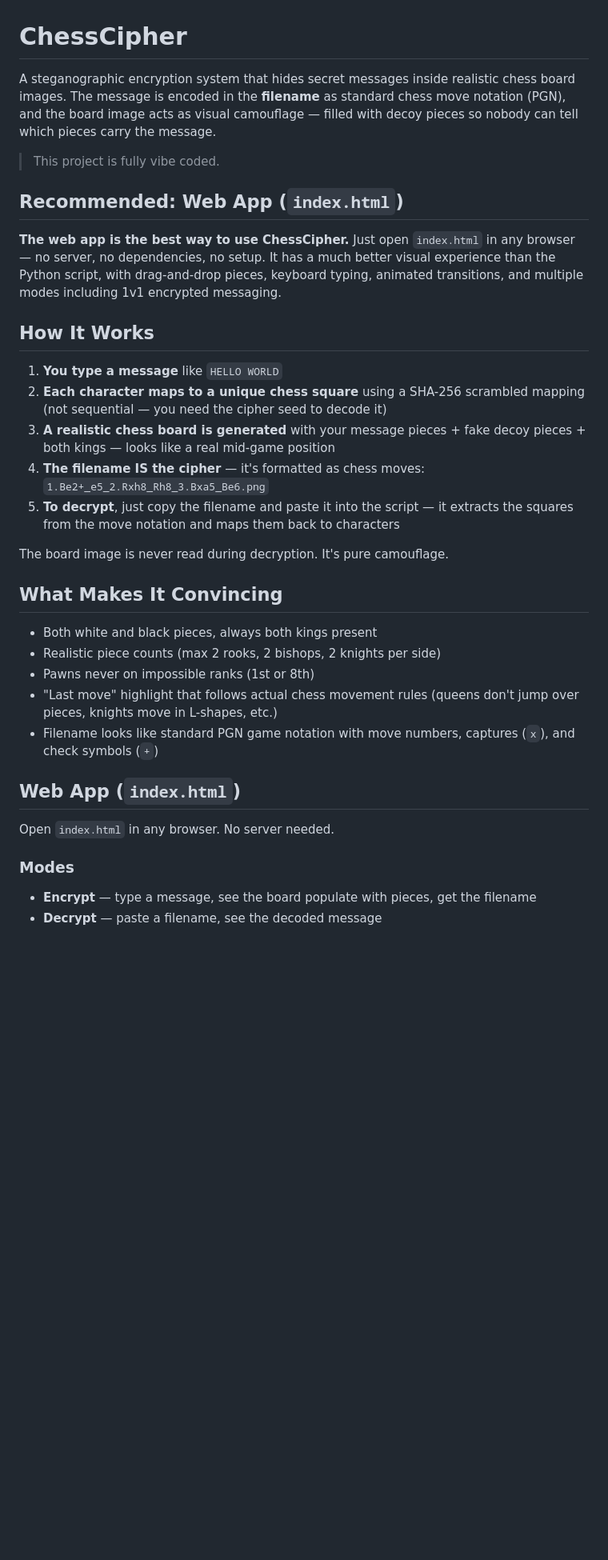
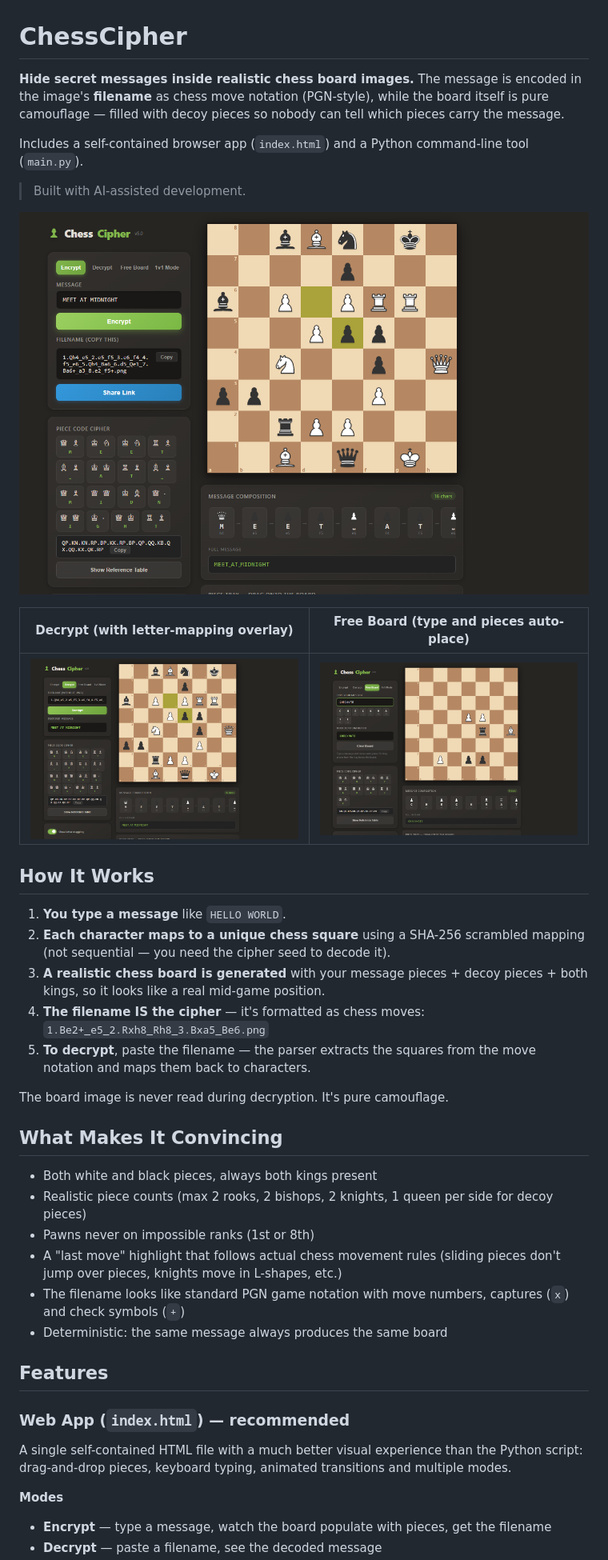
Before and after one commit to naniiic137/ChessCipher, a Markdown page: README.md, the part around one of its changes. Shown at 80% size. Rendered like a GitHub page; pictures changed too: docs/screenshots/decrypt.png (added), docs/screenshots/encrypt.png (added), docs/screenshots/free-board.png (added); blank space fills up the shorter version.

```diff
--- a/README.md
+++ b/README.md
@@ -1,36 +1,43 @@
 # ChessCipher
 
-A steganographic encryption system that hides secret messages inside realistic chess board images. The message is encoded in the **filename** as standard chess move notation (PGN), and the board image acts as visual camouflage — filled with decoy pieces so nobody can tell which pieces carry the message.
+**Hide secret messages inside realistic chess board images.** The message is encoded in the image's **filename** as chess move notation (PGN-style), while the board itself is pure camouflage — filled with decoy pieces so nobody can tell which pieces carry the message.
 
-> This project is fully vibe coded.
+Includes a self-contained browser app (`index.html`) and a Python command-line tool (`main.py`).
 
-## Recommended: Web App (`index.html`)
+> Built with AI-assisted development.
 
-**The web app is the best way to use ChessCipher.** Just open `index.html` in any browser — no server, no dependencies, no setup. It has a much better visual experience than the Python script, with drag-and-drop pieces, keyboard typing, animated transitions, and multiple modes including 1v1 encrypted messaging.
+![Encrypt mode — a message turned into a chess position and a PGN-style filename](docs/screenshots/encrypt.png)
+
+| Decrypt (with letter-mapping overlay) | Free Board (type and pieces auto-place) |
+|---|---|
+| ![Decrypt mode](docs/screenshots/decrypt.png) | ![Free Board mode](docs/screenshots/free-board.png) |
 
 ## How It Works
 
-1. **You type a message** like `HELLO WORLD`
-2. **Each character maps to a unique chess square** using a SHA-256 scrambled mapping (not sequential — you need the cipher seed to decode it)
-3. **A realistic chess board is generated** with your message pieces + fake decoy pieces + both kings — looks like a real mid-game position
+1. **You type a message** like `HELLO WORLD`.
+2. **Each character maps to a unique chess square** using a SHA-256 scrambled mapping (not sequential — you need the cipher seed to decode it).
+3. **A realistic chess board is generated** with your message pieces + decoy pieces + both kings, so it looks like a real mid-game position.
 4. **The filename IS the cipher** — it's formatted as chess moves: `1.Be2+_e5_2.Rxh8_Rh8_3.Bxa5_Be6.png`
-5. **To decrypt**, just copy the filename and paste it into the script — it extracts the squares from the move notation and maps them back to characters
+5. **To decrypt**, paste the filename — the parser extracts the squares from the move notation and maps them back to characters.
 
 The board image is never read during decryption. It's pure camouflage.
 
 ## What Makes It Convincing
 
 - Both white and black pieces, always both kings present
-- Realistic piece counts (max 2 rooks, 2 bishops, 2 knights per side)
+- Realistic piece counts (max 2 rooks, 2 bishops, 2 knights, 1 queen per side for decoy pieces)
 - Pawns never on impossible ranks (1st or 8th)
-- "Last move" highlight that follows actual chess movement rules (queens don't jump over pieces, knights move in L-shapes, etc.)
-- Filename looks like standard PGN game notation with move numbers, captures (`x`), and check symbols (`+`)
+- A "last move" highlight that follows actual chess movement rules (sliding pieces don't jump over pieces, knights move in L-shapes, etc.)
+- The filename looks like standard PGN game notation with move numbers, captures (`x`) and check symbols (`+`)
+- Deterministic: the same message always produces the same board
 
-## Web App (`index.html`)
+## Features
 
-Open `index.html` in any browser. No server needed.
+### Web App (`index.html`) — recommended
 
-### Modes
+A single self-contained HTML file with a much better visual experience than the Python script: drag-and-drop pieces, keyboard typing, animated transitions and multiple modes.
 
-- **Encrypt** — type a message, see the board populate with pieces, get the filename
+**Modes**
+
+- **Encrypt** — type a message, watch the board populate with pieces, get the filename
 - **Decrypt** — paste a filename, see the decoded message
```
Also changed, not shown: other parts of README.md (+65 -52 lines), 2 other files.
